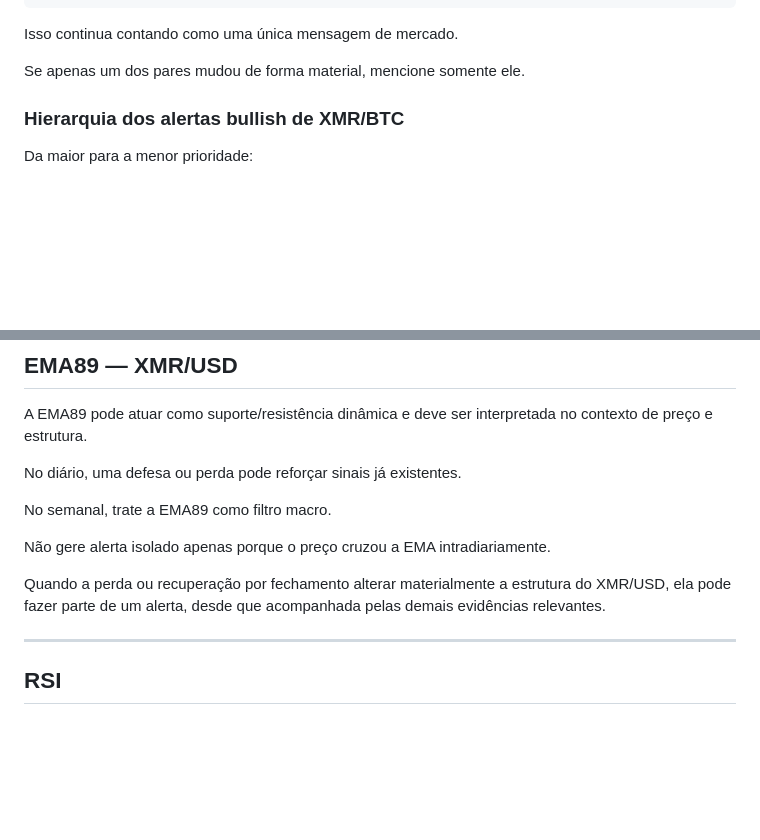
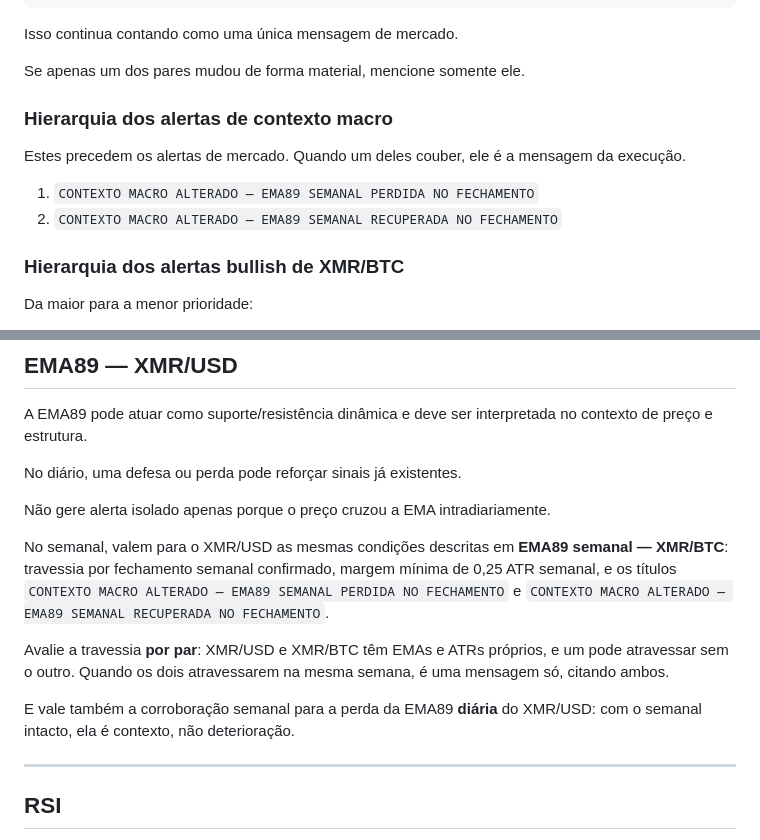
Before and after one commit to matheussamadello/Monitor-XMR-Price, a Markdown page: PROMPT_XMR_TECHNICAL_WATCH.md, 2 parts joined by grey strips. Rendered like a GitHub page; blank space fills up the shorter version.

```diff
--- a/PROMPT_XMR_TECHNICAL_WATCH.md
+++ b/PROMPT_XMR_TECHNICAL_WATCH.md
@@ -183,6 +183,13 @@ XMR/USD
 Isso continua contando como uma única mensagem de mercado.
 
 Se apenas um dos pares mudou de forma material, mencione somente ele.
+
+### Hierarquia dos alertas de contexto macro
+
+Estes precedem os alertas de mercado. Quando um deles couber, ele é a mensagem da execução.
+
+1. `CONTEXTO MACRO ALTERADO — EMA89 SEMANAL PERDIDA NO FECHAMENTO`
+2. `CONTEXTO MACRO ALTERADO — EMA89 SEMANAL RECUPERADA NO FECHAMENTO`
 
 ### Hierarquia dos alertas bullish de XMR/BTC
 
@@ -617,11 +656,13 @@ A EMA89 pode atuar como suporte/resistência dinâmica e deve ser interpretada n
 
 No diário, uma defesa ou perda pode reforçar sinais já existentes.
 
-No semanal, trate a EMA89 como filtro macro.
-
 Não gere alerta isolado apenas porque o preço cruzou a EMA intradiariamente.
 
-Quando a perda ou recuperação por fechamento alterar materialmente a estrutura do XMR/USD, ela pode fazer parte de um alerta, desde que acompanhada pelas demais evidências relevantes.
+No semanal, valem para o XMR/USD as mesmas condições descritas em **EMA89 semanal — XMR/BTC**: travessia por fechamento semanal confirmado, margem mínima de 0,25 ATR semanal, e os títulos `CONTEXTO MACRO ALTERADO — EMA89 SEMANAL PERDIDA NO FECHAMENTO` e `CONTEXTO MACRO ALTERADO — EMA89 SEMANAL RECUPERADA NO FECHAMENTO`.
+
+Avalie a travessia **por par**: XMR/USD e XMR/BTC têm EMAs e ATRs próprios, e um pode atravessar sem o outro. Quando os dois atravessarem na mesma semana, é uma mensagem só, citando ambos.
+
+E vale também a corroboração semanal para a perda da EMA89 **diária** do XMR/USD: com o semanal intacto, ela é contexto, não deterioração.
 
 ---
 
```
Also changed, not shown: other parts of PROMPT_XMR_TECHNICAL_WATCH.md (+38 -6 lines).
